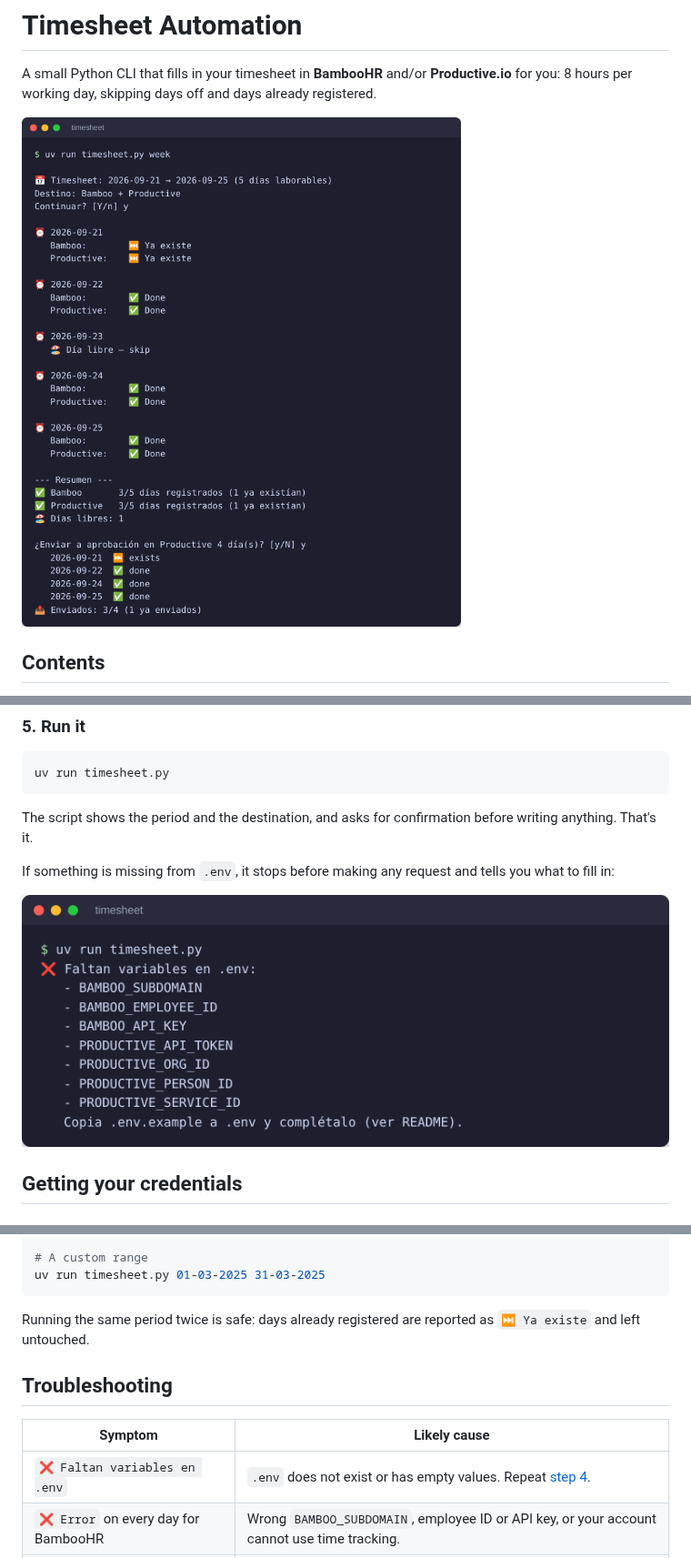
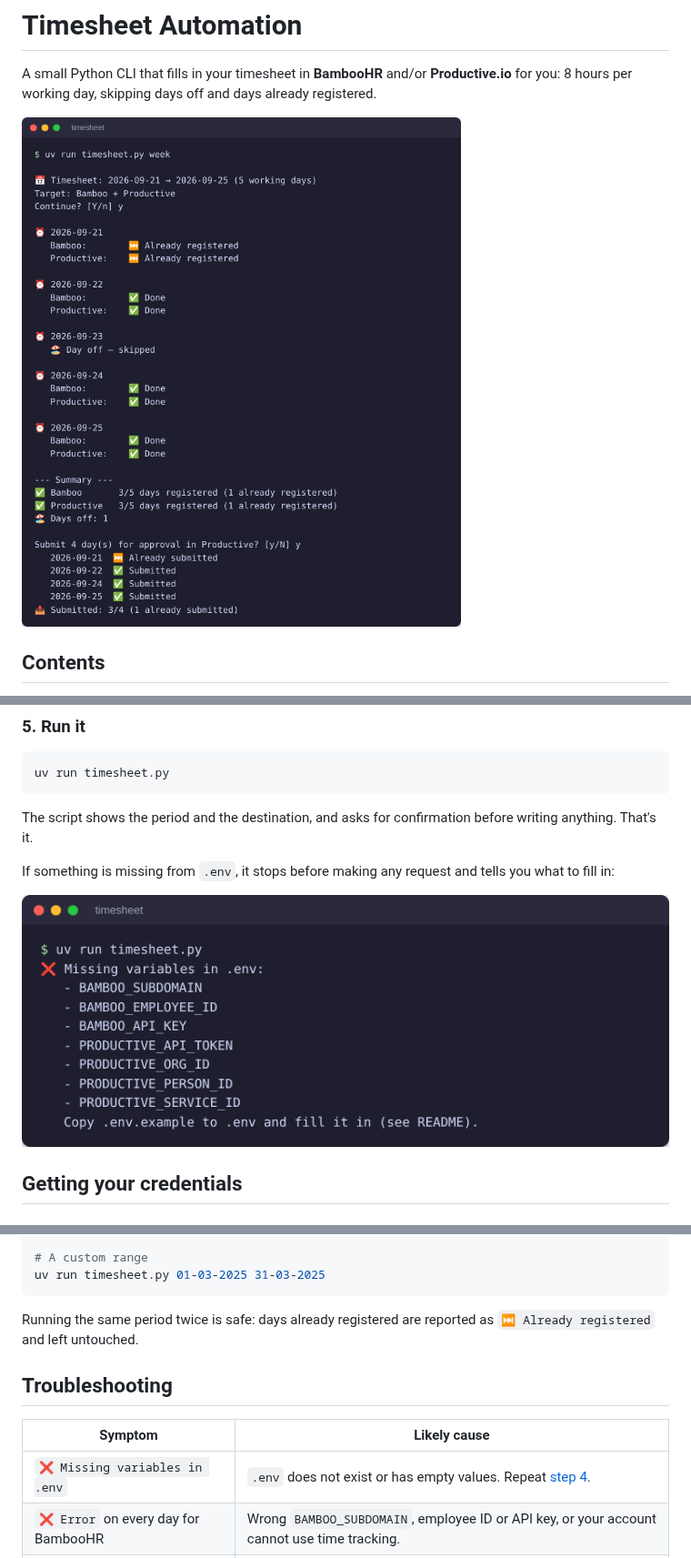
Before and after one commit to rsotor/timesheet, a Markdown page: README.md, 3 parts joined by grey strips. Shown at 91% size. Rendered like a GitHub page; pictures changed too: docs/images/demo-run.png, docs/images/missing-config.png.

````diff
--- a/README.md
+++ b/README.md
@@ -184,13 +184,13 @@ uv run timesheet.py last-month --productive
 uv run timesheet.py 01-03-2025 31-03-2025
 ```
 
-Running the same period twice is safe: days already registered are reported as `⏭️ Ya existe` and left untouched.
+Running the same period twice is safe: days already registered are reported as `⏭️ Already registered` and left untouched.
 
 ## Troubleshooting
 
 | Symptom | Likely cause |
 |---|---|
-| `❌ Faltan variables en .env` | `.env` does not exist or has empty values. Repeat [step 4](#4-create-your-configuration-file). |
+| `❌ Missing variables in .env` | `.env` does not exist or has empty values. Repeat [step 4](#4-create-your-configuration-file). |
 | `❌ Error` on every day for BambooHR | Wrong `BAMBOO_SUBDOMAIN`, employee ID or API key, or your account cannot use time tracking. |
 | `❌ Error` on every day for Productive.io | Wrong token, organization ID, person ID or service ID. |
 | Days off are not skipped | The time-off request is not approved yet in BambooHR. |
````
Also changed, not shown: other parts of README.md (+1 -1 lines), 6 other files.
